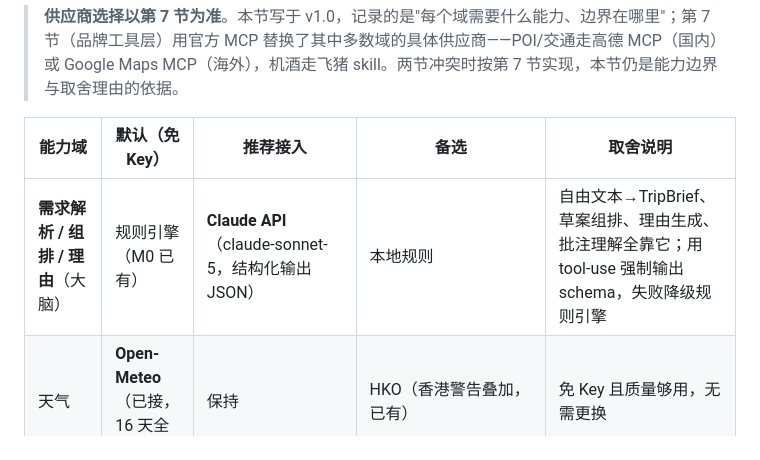
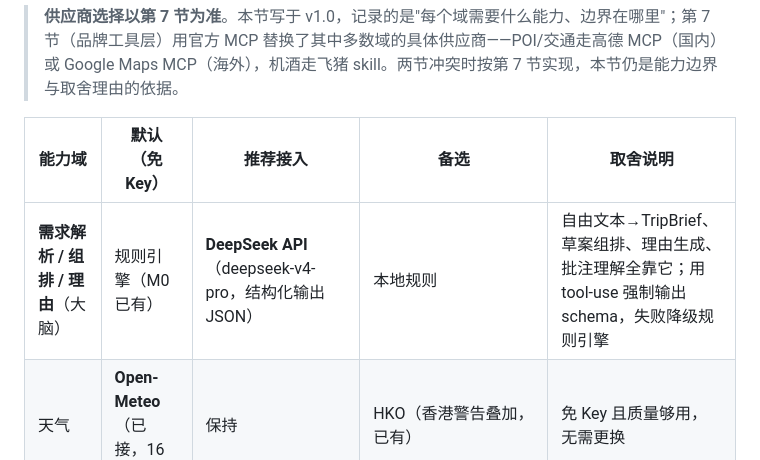
Before and after one commit to cyberbird2048/ai-travel-decision-system, a Markdown page: docs/planner-design.md, the part around the change. Rendered like a GitHub page.

```diff
--- a/docs/planner-design.md
+++ b/docs/planner-design.md
@@ -71,7 +71,7 @@
 
 | 能力域 | 默认（免 Key） | 推荐接入 | 备选 | 取舍说明 |
 |---|---|---|---|---|
-| **需求解析 / 组排 / 理由**（大脑） | 规则引擎（M0 已有） | **Claude API**（claude-sonnet-5，结构化输出 JSON） | 本地规则 | 自由文本→TripBrief、草案组排、理由生成、批注理解全靠它；用 tool-use 强制输出 schema，失败降级规则引擎 |
+| **需求解析 / 组排 / 理由**（大脑） | 规则引擎（M0 已有） | **DeepSeek API**（deepseek-v4-pro，结构化输出 JSON） | 本地规则 | 自由文本→TripBrief、草案组排、理由生成、批注理解全靠它；用 tool-use 强制输出 schema，失败降级规则引擎 |
 | 天气 | **Open-Meteo**（已接，16 天全球） | 保持 | HKO（香港警告叠加，已有） | 免 Key 且质量够用，无需更换 |
 | 地理编码 / POI | 内置目的地库（已有 7 城） | **高德地图 Web API**（国内用户主场景，中文 POI 质量最好，个人 Key 免费额度大） | Google Places（海外深度）、OpenTripMap（全免费但质量弱） | 港澳台+海外华人常去目的地高德覆盖尚可；纯欧美长尾目的地再补 Google Places |
 | 航班搜索 | 示例航线库（已有，明确打标） | **Amadeus Self-Service API**（免费额度 2000 次/月，有真实报价和航线搜索） | Duffel（可出票但重）、AviationStack（只有时刻没有价格） | 只做"搜索与推荐"，**不做出票**——出票的合规与售后成本不属于规划师；推荐结果深链到携程/Google Flights 完成购买 |
```
Also changed, not shown: docs/codex-handoff.md (+2 -2 lines).
